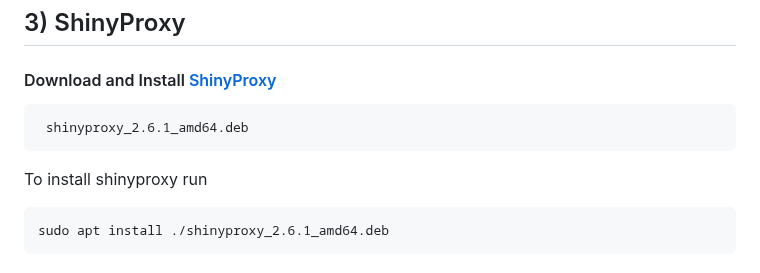
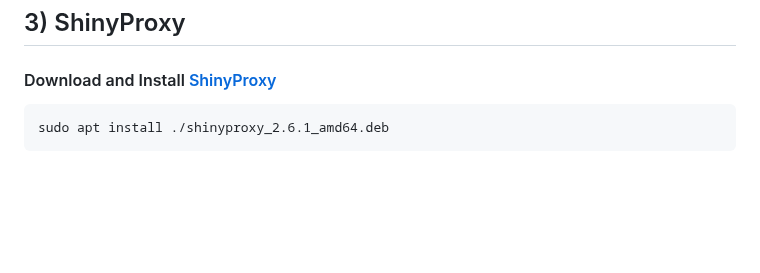
Before and after one commit to senthilcaesar/BWH, a Markdown page: README.md, the part around the change. Rendered like a GitHub page; blank space fills up the shorter version.

````diff
--- a/README.md
+++ b/README.md
@@ -40,10 +40,6 @@ sudo systemctl restart docker
 
 ## 3) ShinyProxy
 #### Download and Install [ShinyProxy](https://www.shinyproxy.io/downloads/)
-```ruby
- shinyproxy_2.6.1_amd64.deb
- ```
- To install shinyproxy run
  ```
  sudo apt install ./shinyproxy_2.6.1_amd64.deb
  ```
````
